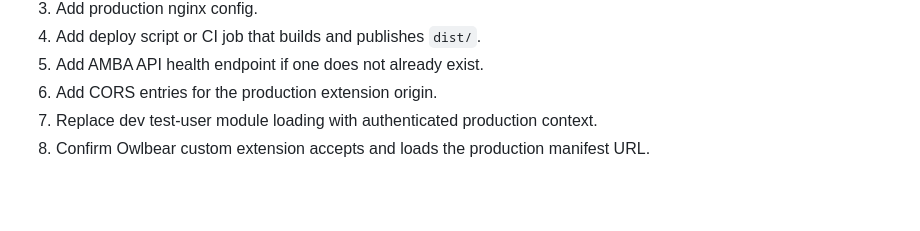
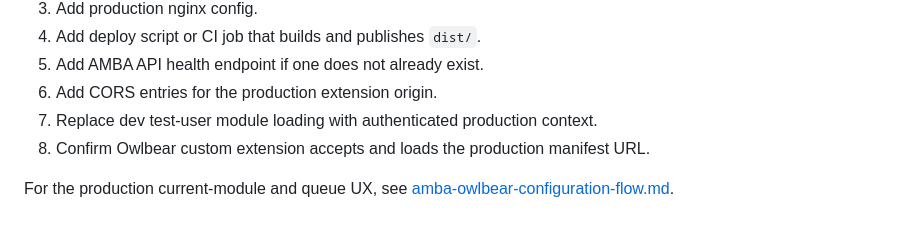
Before and after one commit to edmund-landgraf/Amba-Owlbear-Extension, a Markdown page: docs/linux-production-hosting.md, the part around the change. GitHub-like rendering; blank space fills up the shorter version.

```diff
--- a/docs/linux-production-hosting.md
+++ b/docs/linux-production-hosting.md
@@ -335,3 +335,5 @@ curl -I https://edmundo.com/health
 6. Add CORS entries for the production extension origin.
 7. Replace dev test-user module loading with authenticated production context.
 8. Confirm Owlbear custom extension accepts and loads the production manifest URL.
+
+For the production current-module and queue UX, see [amba-owlbear-configuration-flow.md](./amba-owlbear-configuration-flow.md).
```
Also changed, not shown: docs/amba-owlbear-configuration-flow.md (added, +425 -0 lines), docs/architecture.md (+2 -0 lines).
